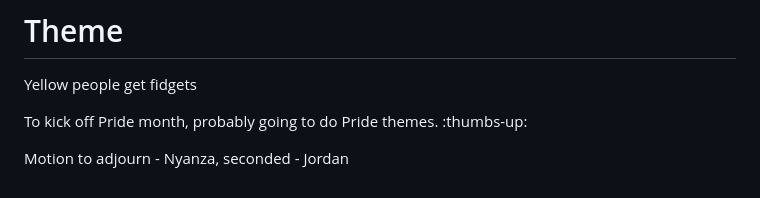
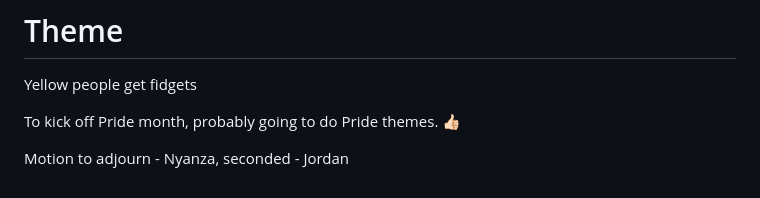
Before and after one commit to j-s-ashley/cz-2025-summer-minutes, a Markdown page: council1.md, the part around the change. Drawn GitHub-style.

Commit message:
✏️ Fix emoji

```diff
--- a/council1.md
+++ b/council1.md
@@ -248,6 +248,6 @@ Motion passed.
 
 Yellow people get fidgets
 
-To kick off Pride month, probably going to do Pride themes. :thumbs-up:
+To kick off Pride month, probably going to do Pride themes. 👍🏻
 
 Motion to adjourn - Nyanza, seconded - Jordan
```
